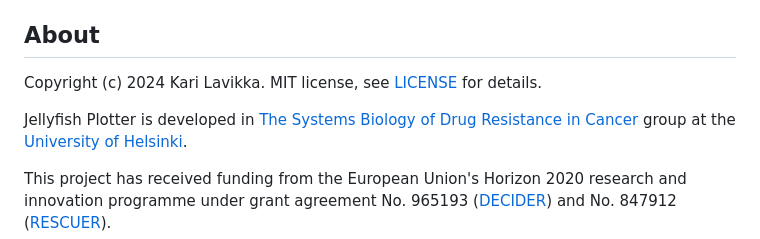
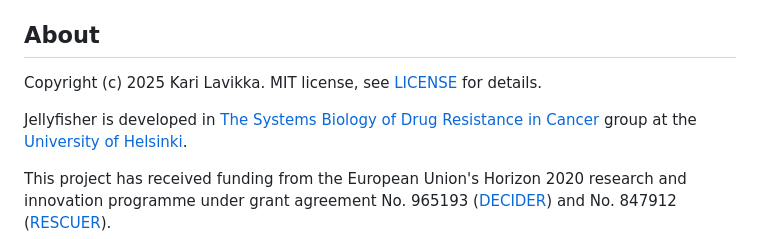
Before and after one commit to HautaniemiLab/jellyfisher, a Markdown page: README.md, the part around the change. Rendered like a GitHub page.

```diff
--- a/README.md
+++ b/README.md
@@ -114,9 +114,9 @@ frame generated by `extract_tables_from_clonevol` before plotting.
 
 ## About
 
-Copyright (c) 2024 Kari Lavikka. MIT license, see [LICENSE](LICENSE) for details.
+Copyright (c) 2025 Kari Lavikka. MIT license, see [LICENSE](LICENSE) for details.
 
-Jellyfish Plotter is developed in [The Systems Biology of Drug Resistance in
+Jellyfisher is developed in [The Systems Biology of Drug Resistance in
 Cancer](https://www.helsinki.fi/en/researchgroups/systems-biology-of-drug-resistance-in-cancer)
 group at the [University of Helsinki](https://www.helsinki.fi/en).
 
```
